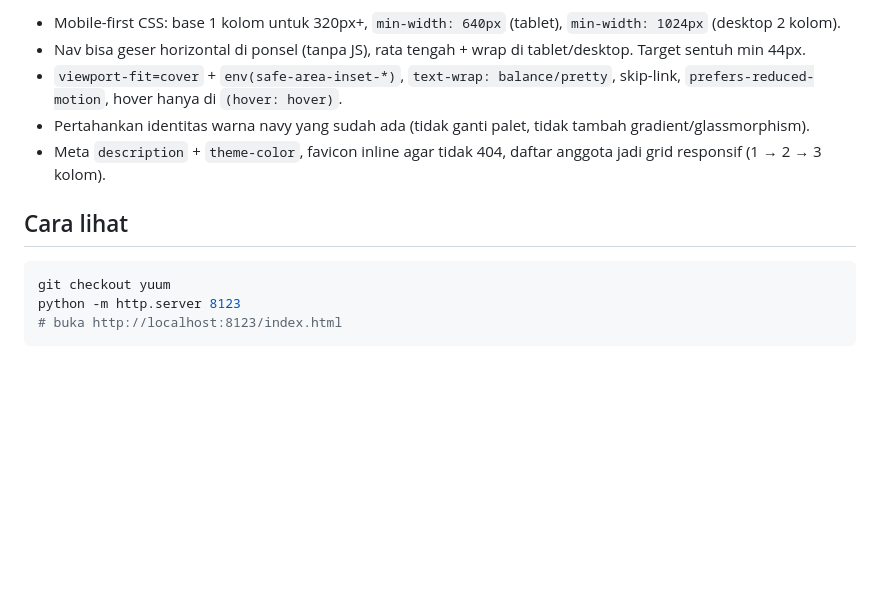
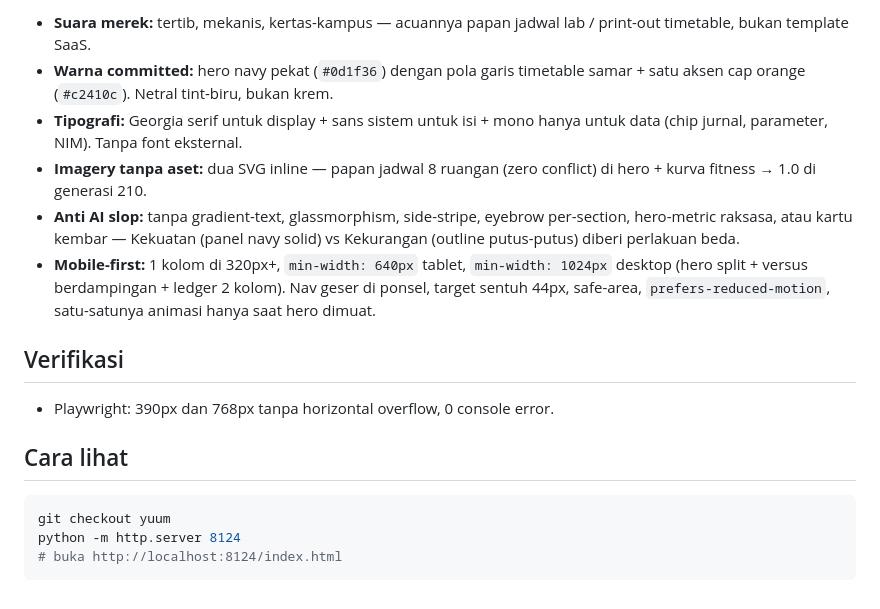
Before and after one commit to nurrizqifp/PAW-Week2-Kelompok5-KelasB, a Markdown page: README.md, the part around the change printed below. Rendered like a GitHub page; blank space fills up the shorter version.

````diff
--- a/README.md
+++ b/README.md
@@ -18,14 +18,19 @@ Branch: `yuum` — refactor tampilan ke **mobile-first responsif**, simpel, tanp
 
-- Mobile-first CSS: base 1 kolom untuk 320px+, `min-width: 640px` (tablet), `min-width: 1024px` (desktop 2 kolom).
-- Nav bisa geser horizontal di ponsel (tanpa JS), rata tengah + wrap di tablet/desktop. Target sentuh min 44px.
-- `viewport-fit=cover` + `env(safe-area-inset-*)`, `text-wrap: balance/pretty`, skip-link, `prefers-reduced-motion`, hover hanya di `(hover: hover)`.
-- Pertahankan identitas warna navy yang sudah ada (tidak ganti palet, tidak tambah gradient/glassmorphism).
-- Meta `description` + `theme-color`, favicon inline agar tidak 404, daftar anggota jadi grid responsif (1 → 2 → 3 kolom).
+- **Suara merek:** tertib, mekanis, kertas-kampus — acuannya papan jadwal lab / print-out timetable, bukan template SaaS.
+- **Warna committed:** hero navy pekat (`#0d1f36`) dengan pola garis timetable samar + satu aksen cap orange (`#c2410c`). Netral tint-biru, bukan krem.
+- **Tipografi:** Georgia serif untuk display + sans sistem untuk isi + mono hanya untuk data (chip jurnal, parameter, NIM). Tanpa font eksternal.
+- **Imagery tanpa aset:** dua SVG inline — papan jadwal 8 ruangan (zero conflict) di hero + kurva fitness → 1.0 di generasi 210.
+- **Anti AI slop:** tanpa gradient-text, glassmorphism, side-stripe, eyebrow per-section, hero-metric raksasa, atau kartu kembar — Kekuatan (panel navy solid) vs Kekurangan (outline putus-putus) diberi perlakuan beda.
+- **Mobile-first:** 1 kolom di 320px+, `min-width: 640px` tablet, `min-width: 1024px` desktop (hero split + versus berdampingan + ledger 2 kolom). Nav geser di ponsel, target sentuh 44px, safe-area, `prefers-reduced-motion`, satu-satunya animasi hanya saat hero dimuat.
+
+## Verifikasi
+
+- Playwright: 390px dan 768px tanpa horizontal overflow, 0 console error.
 
 ## Cara lihat
 
 ```bash
 git checkout yuum
-python -m http.server 8123
-# buka http://localhost:8123/index.html
+python -m http.server 8124
+# buka http://localhost:8124/index.html
 ```
````
Also changed, not shown: other parts of README.md (+2 -2 lines), docs/screenshots/desktop.png, docs/screenshots/mobile.png, 2 other files.
